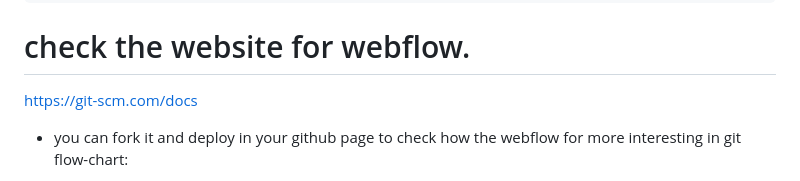
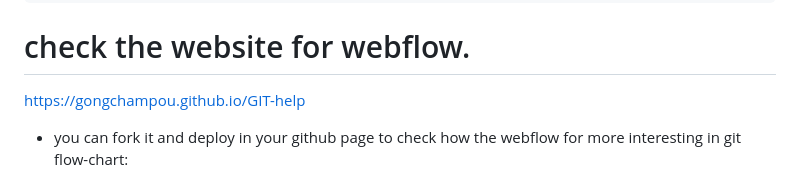
Before and after one commit to Gongchampou/GIT-help, a Markdown page: Readme.md, the part around the change. Rendered like a GitHub page.

Commit message:
update the site link or deploy link in readme.md

````diff
--- a/Readme.md
+++ b/Readme.md
@@ -100,7 +100,7 @@ cd project-name (give direction)
  git log --oneline --graph --decorate --all
  ```
  # check the website for webflow.
- https://git-scm.com/docs
+ https://gongchampou.github.io/GIT-help
  - you can fork it and deploy in your github page to check how the webflow for more interesting in git flow-chart:
 1. fork it
 2. deploy in your github page. before deploy you should have a github page.
````
